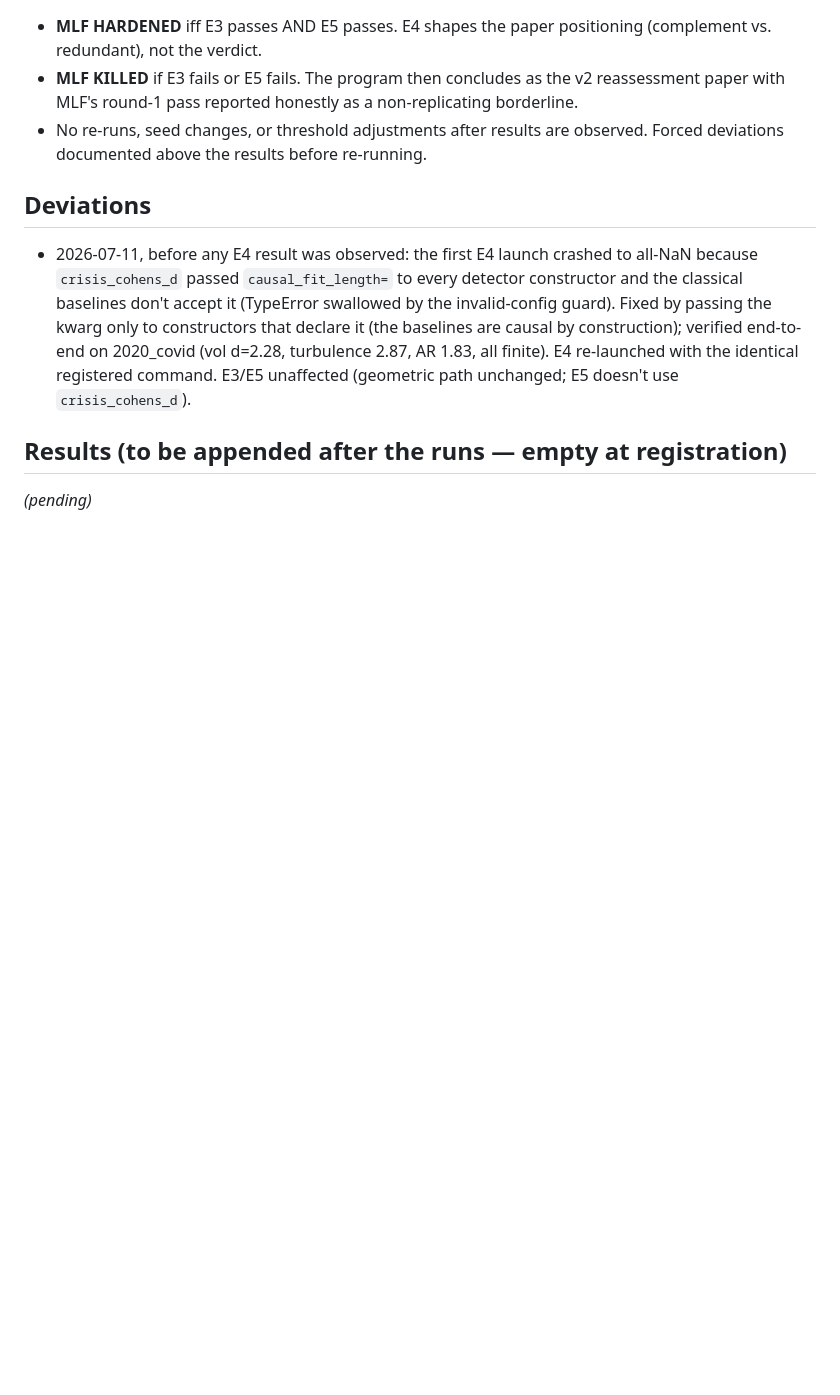
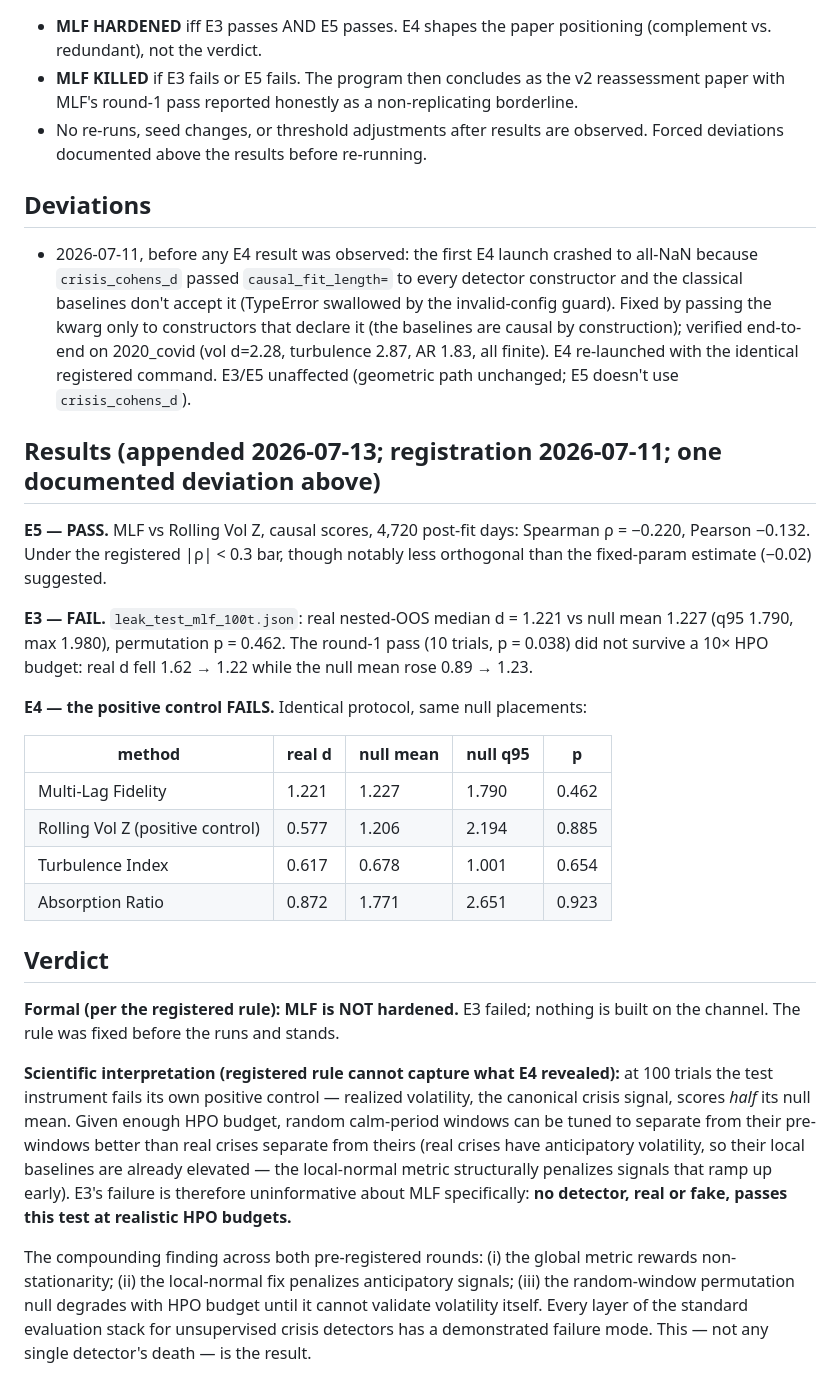
Before and after one commit to willhammondhimself/qcml-geometric-sde, a Markdown page: research/mlf_hardening_preregistration.md, the part around the change. Rendered like a GitHub page; blank space fills up the shorter version.

Commit message:
Update v2 reassessment draft and MLF hardening preregistration

```diff
--- a/research/mlf_hardening_preregistration.md
+++ b/research/mlf_hardening_preregistration.md
@@ -65,6 +65,44 @@ clearance from one replication. This round decides whether MLF is a foundation
   with the identical registered command. E3/E5 unaffected (geometric path
   unchanged; E5 doesn't use `crisis_cohens_d`).
 
-## Results (to be appended after the runs — empty at registration)
+## Results (appended 2026-07-13; registration 2026-07-11; one documented deviation above)
 
-*(pending)*
+**E5 — PASS.** MLF vs Rolling Vol Z, causal scores, 4,720 post-fit days:
+Spearman ρ = −0.220, Pearson −0.132. Under the registered |ρ| < 0.3 bar, though
+notably less orthogonal than the fixed-param estimate (−0.02) suggested.
+
+**E3 — FAIL.** `leak_test_mlf_100t.json`: real nested-OOS median d = 1.221 vs
+null mean 1.227 (q95 1.790, max 1.980), permutation p = 0.462. The round-1 pass
+(10 trials, p = 0.038) did not survive a 10× HPO budget: real d fell 1.62 → 1.22
+while the null mean rose 0.89 → 1.23.
+
+**E4 — the positive control FAILS.** Identical protocol, same null placements:
+
+| method | real d | null mean | null q95 | p |
+|---|---|---|---|---|
+| Multi-Lag Fidelity | 1.221 | 1.227 | 1.790 | 0.462 |
+| Rolling Vol Z (positive control) | 0.577 | 1.206 | 2.194 | 0.885 |
+| Turbulence Index | 0.617 | 0.678 | 1.001 | 0.654 |
+| Absorption Ratio | 0.872 | 1.771 | 2.651 | 0.923 |
+
+## Verdict
+
+**Formal (per the registered rule): MLF is NOT hardened.** E3 failed; nothing is
+built on the channel. The rule was fixed before the runs and stands.
+
+**Scientific interpretation (registered rule cannot capture what E4 revealed):**
+at 100 trials the test instrument fails its own positive control — realized
+volatility, the canonical crisis signal, scores *half* its null mean. Given
+enough HPO budget, random calm-period windows can be tuned to separate from
+their pre-windows better than real crises separate from theirs (real crises
+have anticipatory volatility, so their local baselines are already elevated —
+the local-normal metric structurally penalizes signals that ramp up early).
+E3's failure is therefore uninformative about MLF specifically: **no detector,
+real or fake, passes this test at realistic HPO budgets.**
+
+The compounding finding across both pre-registered rounds: (i) the global
+metric rewards non-stationarity; (ii) the local-normal fix penalizes
+anticipatory signals; (iii) the random-window permutation null degrades with
+HPO budget until it cannot validate volatility itself. Every layer of the
+standard evaluation stack for unsupervised crisis detectors has a demonstrated
+failure mode. This — not any single detector's death — is the result.
```
Also changed, not shown: paper/v2_reassessment_draft.md (+16 -4 lines).
